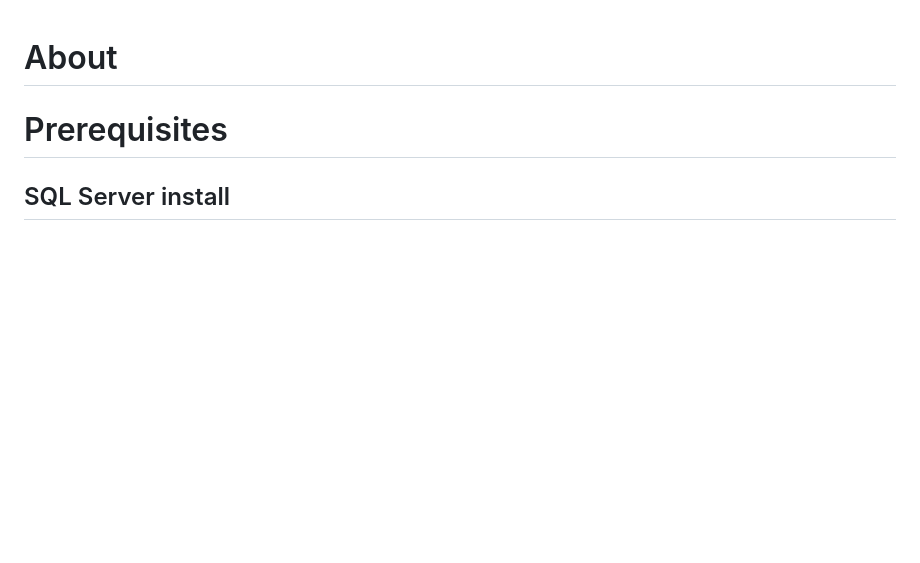
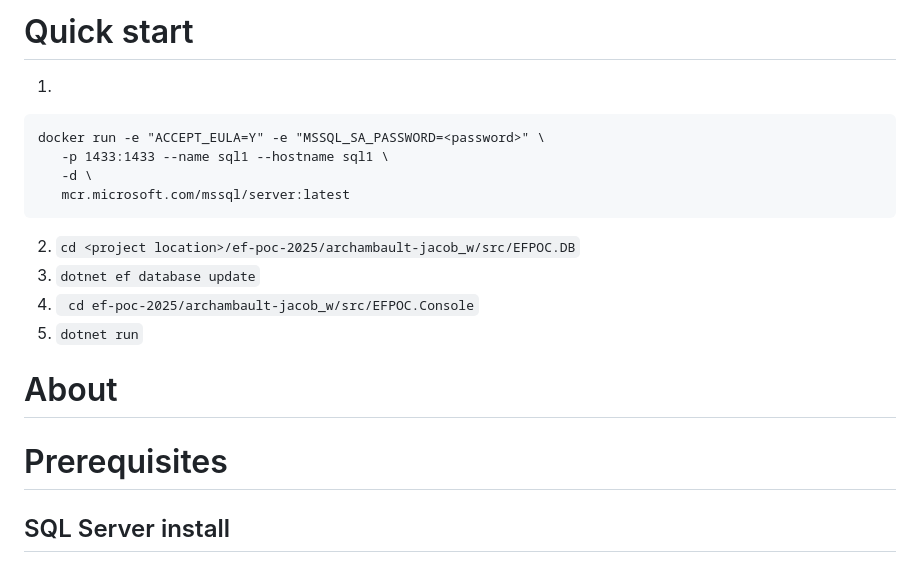
Before and after one commit to dhagan-va/ef-poc-2025, a Markdown page: archambault-jacob_w/docs/README.md, the part around the change. Drawn GitHub-style; blank space fills up the shorter version.

Commit message:
Add quick start to README

````diff
--- a/archambault-jacob_w/docs/README.md
+++ b/archambault-jacob_w/docs/README.md
@@ -1,3 +1,17 @@
+# Quick start
+
+1.
+```
+docker run -e "ACCEPT_EULA=Y" -e "MSSQL_SA_PASSWORD=<password>" \
+   -p 1433:1433 --name sql1 --hostname sql1 \
+   -d \
+   mcr.microsoft.com/mssql/server:latest
+```
+2. `cd <project location>/ef-poc-2025/archambault-jacob_w/src/EFPOC.DB`
+3. `dotnet ef database update`
+4. ` cd ef-poc-2025/archambault-jacob_w/src/EFPOC.Console`
+5. `dotnet run`
+
 # About
 
 # Prerequisites
````
